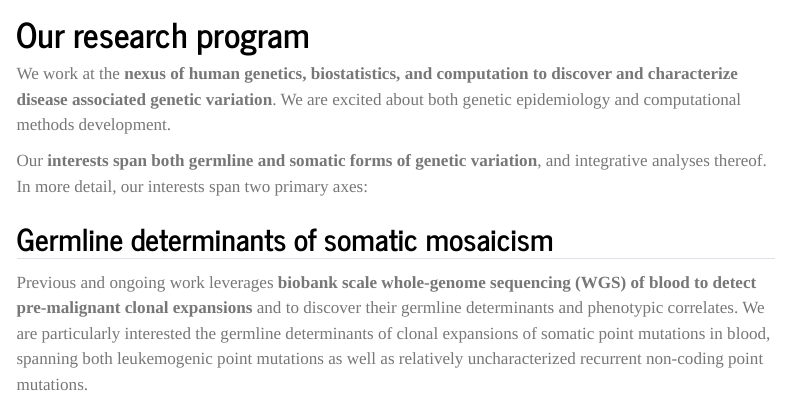
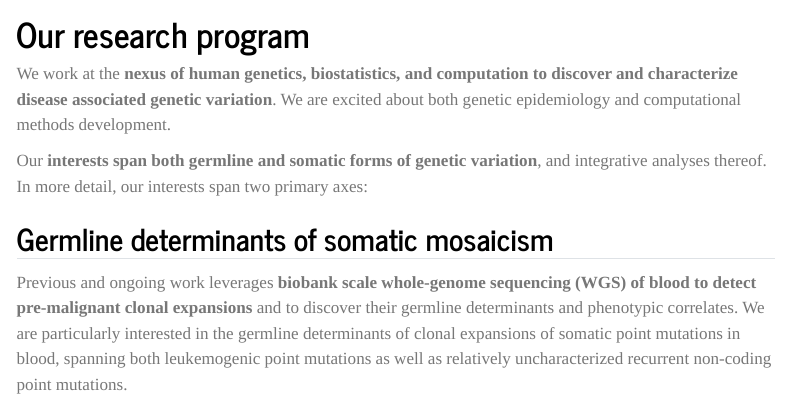
Before and after one commit to weinstockj/lab_website, a Quarto document (index.qmd): the page in a window 1100 px wide, from 200 px down. Rendered offline with R 4.5, knitr and Pandoc in place of Quarto, with nearby package versions; menus at the side of the page are left out.

Commit message:
fix another typo

```diff
--- a/index.qmd
+++ b/index.qmd
@@ -22,7 +22,7 @@ Our **interests span both germline and somatic forms of genetic variation**, and
 
 ## Germline determinants of somatic mosaicism
 
-Previous and ongoing work leverages **biobank scale whole-genome sequencing (WGS) of blood to detect pre-malignant clonal expansions** and to discover their germline determinants and phenotypic correlates. We are particularly interested the germline determinants of clonal expansions of somatic point mutations in blood, spanning both leukemogenic point mutations as well as relatively uncharacterized recurrent non-coding point mutations.
+Previous and ongoing work leverages **biobank scale whole-genome sequencing (WGS) of blood to detect pre-malignant clonal expansions** and to discover their germline determinants and phenotypic correlates. We are particularly interested in the germline determinants of clonal expansions of somatic point mutations in blood, spanning both leukemogenic point mutations as well as relatively uncharacterized recurrent non-coding point mutations.
 
 <img src="images/TCL1A_GWAS.png" alt="TCL1A GWAS" style="width: 80%;">
 
```
